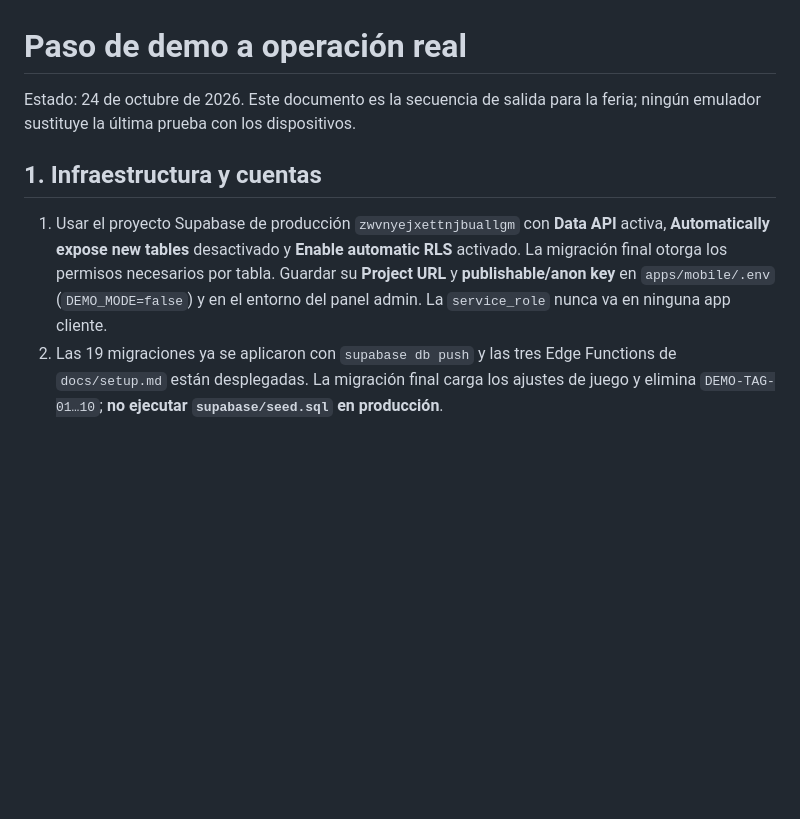
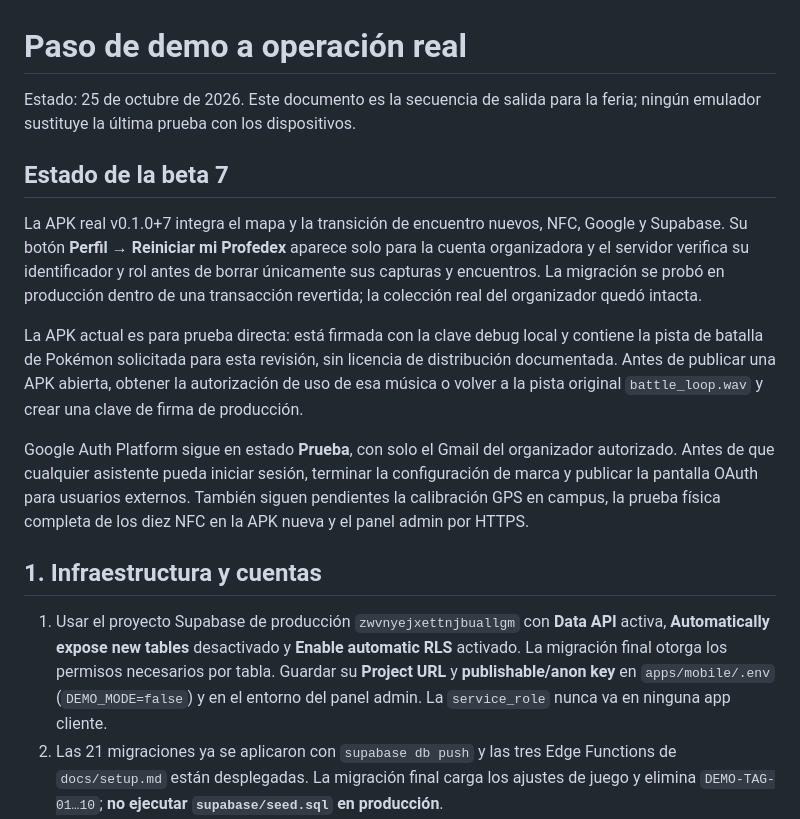
Before and after one commit to danycaste1304/profesor_go, a Markdown page: docs/puesta-en-produccion.md, the part around the change. Drawn GitHub-style; blank space fills up the shorter version.

Commit message:
Document beta 7 readiness and public launch blockers

```diff
--- a/docs/puesta-en-produccion.md
+++ b/docs/puesta-en-produccion.md
@@ -1,7 +1,28 @@
 # Paso de demo a operación real
 
-Estado: 24 de octubre de 2026. Este documento es la secuencia de salida para
+Estado: 25 de octubre de 2026. Este documento es la secuencia de salida para
 la feria; ningún emulador sustituye la última prueba con los dispositivos.
+
+## Estado de la beta 7
+
+La APK real v0.1.0+7 integra el mapa y la transición de encuentro nuevos,
+NFC, Google y Supabase. Su botón **Perfil → Reiniciar mi Profedex** aparece
+solo para la cuenta organizadora y el servidor verifica su identificador y
+rol antes de borrar únicamente sus capturas y encuentros. La migración se
+probó en producción dentro de una transacción revertida; la colección real
+del organizador quedó intacta.
+
+La APK actual es para prueba directa: está firmada con la clave debug local y
+contiene la pista de batalla de Pokémon solicitada para esta revisión, sin
+licencia de distribución documentada. Antes de publicar una APK abierta,
+obtener la autorización de uso de esa música o volver a la pista original
+`battle_loop.wav` y crear una clave de firma de producción.
+
+Google Auth Platform sigue en estado **Prueba**, con solo el Gmail del
+organizador autorizado. Antes de que cualquier asistente pueda iniciar sesión,
+terminar la configuración de marca y publicar la pantalla OAuth para usuarios
+externos. También siguen pendientes la calibración GPS en campus, la prueba
+física completa de los diez NFC en la APK nueva y el panel admin por HTTPS.
 
 ## 1. Infraestructura y cuentas
 
@@ -11,7 +32,7 @@ la feria; ningún emulador sustituye la última prueba con los dispositivos.
    Guardar su **Project URL** y
    **publishable/anon key** en `apps/mobile/.env` (`DEMO_MODE=false`) y en el
    entorno del panel admin. La `service_role` nunca va en ninguna app cliente.
-2. Las 19 migraciones ya se aplicaron con `supabase db push` y las tres Edge
+2. Las 21 migraciones ya se aplicaron con `supabase db push` y las tres Edge
    Functions de `docs/setup.md` están desplegadas. La migración final carga los ajustes de juego
    y elimina `DEMO-TAG-01…10`; **no ejecutar `supabase/seed.sql` en producción**.
 3. Configurar «Continuar con Google» en el proyecto Google Cloud
```
